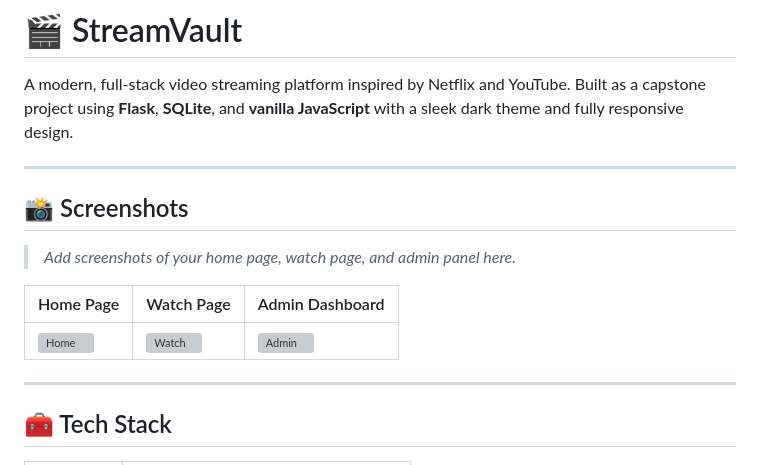
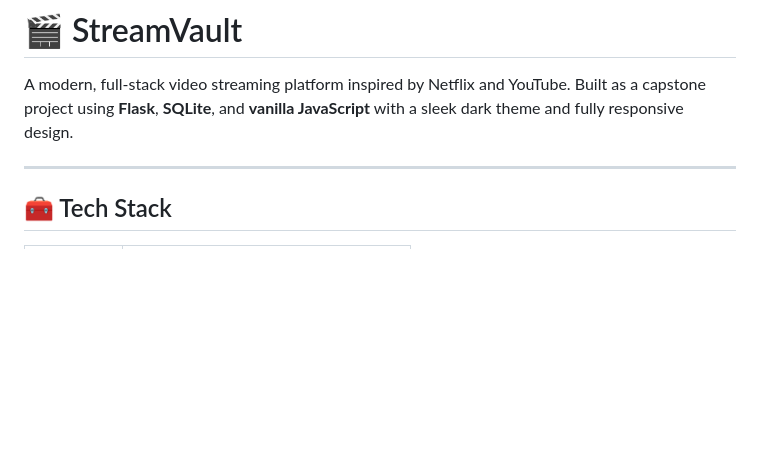
Before and after one commit to aarushik25096-beep/capstone-project, a Markdown page: README.md, the part around the change. Drawn GitHub-style; blank space fills up the shorter version; grey boxes are pictures that could not be loaded.

```diff
--- a/README.md
+++ b/README.md
@@ -1,16 +1,6 @@
 # 🎬 StreamVault
 
 A modern, full-stack video streaming platform inspired by Netflix and YouTube. Built as a capstone project using **Flask**, **SQLite**, and **vanilla JavaScript** with a sleek dark theme and fully responsive design.
-
----
-
-## 📸 Screenshots
-
-> _Add screenshots of your home page, watch page, and admin panel here._
-
-| Home Page | Watch Page | Admin Dashboard |
-|-----------|------------|-----------------|
-| ![Home](#) | ![Watch](#) | ![Admin](#) |
 
 ---
 
```
